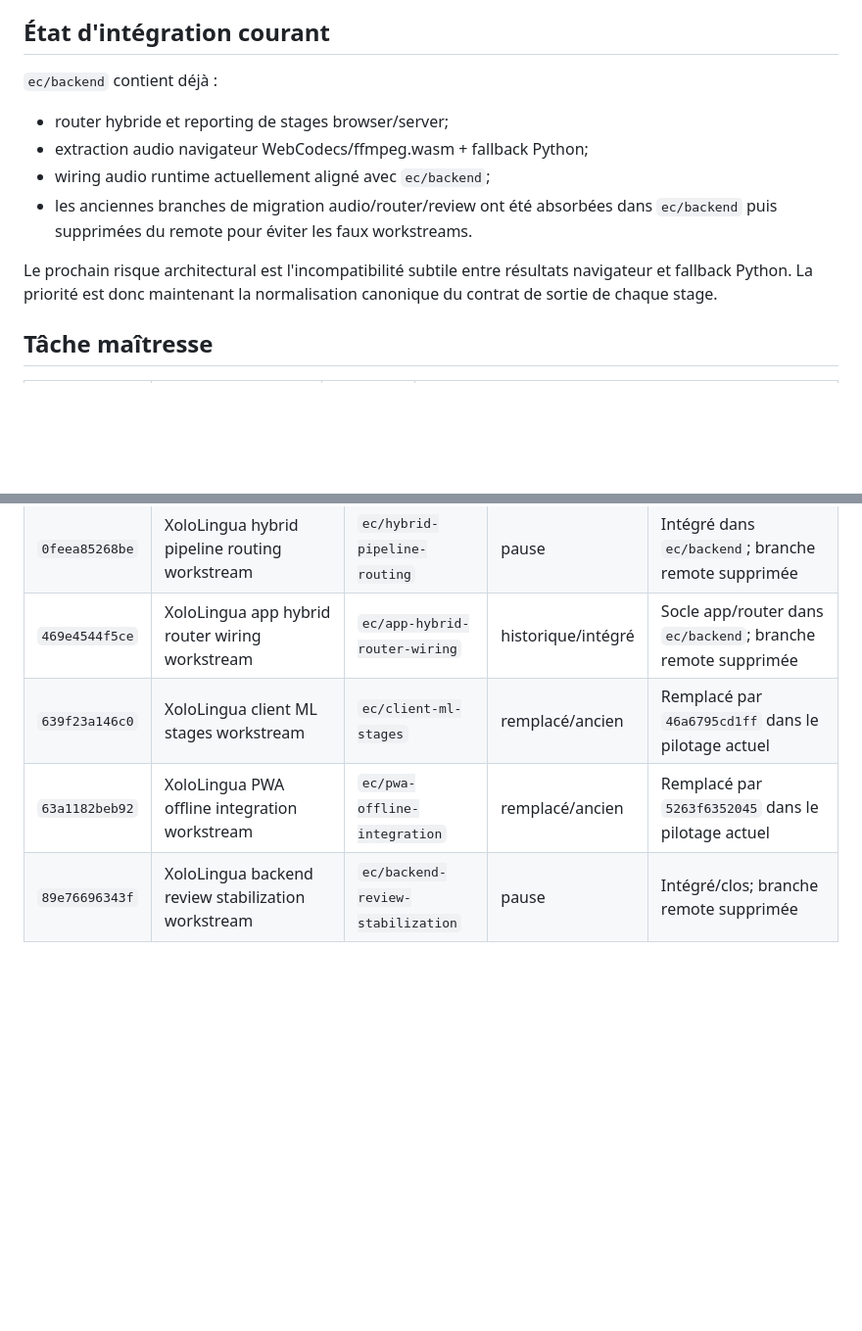
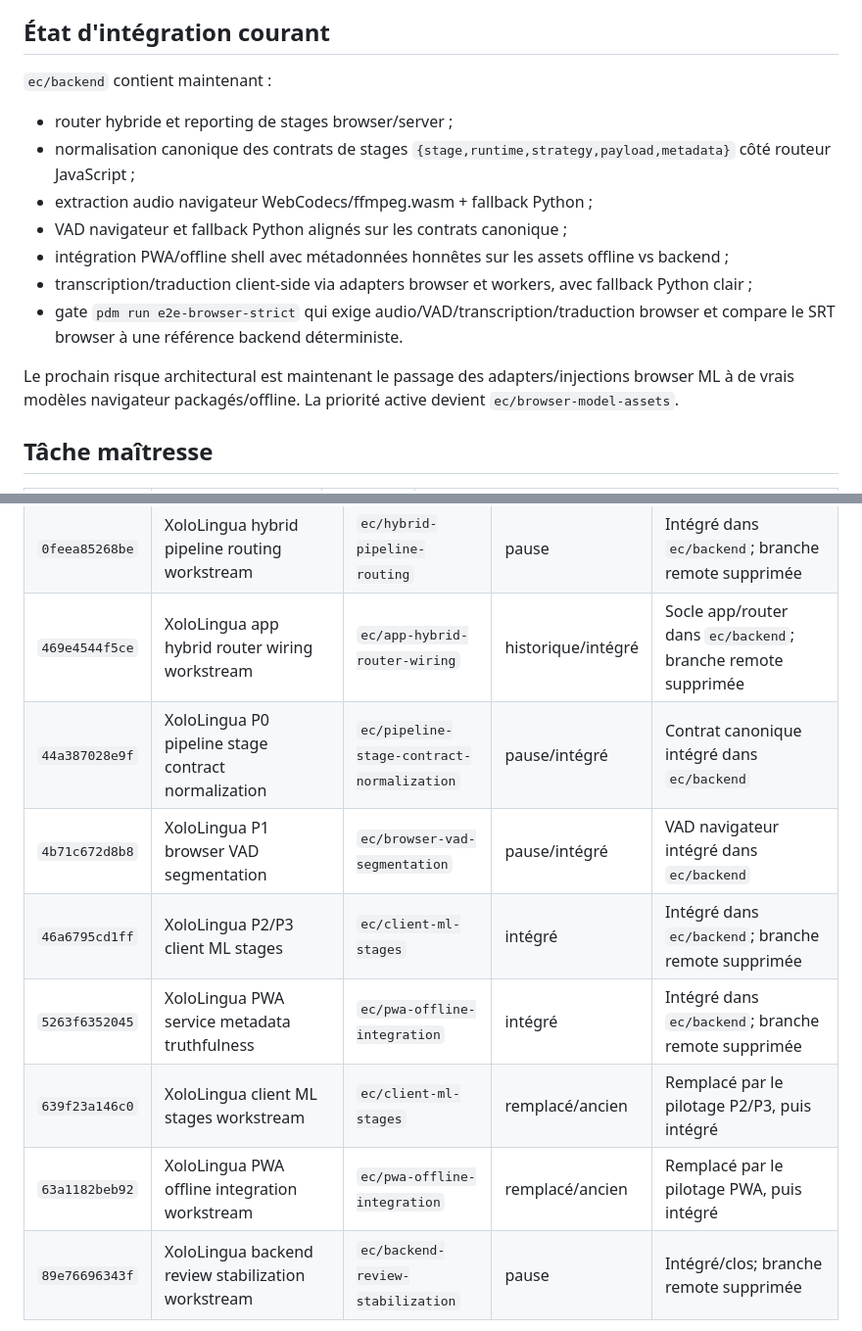
Before and after one commit to mathieu-xy082/xololingua, a Markdown page: docs/automation-plan.md, 2 parts joined by grey strips. Shown at 98% size. Drawn GitHub-style; blank space fills up the shorter version.

```diff
--- a/docs/automation-plan.md
+++ b/docs/automation-plan.md
@@ -30,14 +30,17 @@ git@gitlab.com:android-app-games/xololingua.git
 
 ## État d'intégration courant
 
-`ec/backend` contient déjà :
+`ec/backend` contient maintenant :
 
-- router hybride et reporting de stages browser/server;
-- extraction audio navigateur WebCodecs/ffmpeg.wasm + fallback Python;
-- wiring audio runtime actuellement aligné avec `ec/backend`;
-- les anciennes branches de migration audio/router/review ont été absorbées dans `ec/backend` puis supprimées du remote pour éviter les faux workstreams.
+- router hybride et reporting de stages browser/server ;
+- normalisation canonique des contrats de stages `{stage,runtime,strategy,payload,metadata}` côté routeur JavaScript ;
+- extraction audio navigateur WebCodecs/ffmpeg.wasm + fallback Python ;
+- VAD navigateur et fallback Python alignés sur les contrats canonique ;
+- intégration PWA/offline shell avec métadonnées honnêtes sur les assets offline vs backend ;
+- transcription/traduction client-side via adapters browser et workers, avec fallback Python clair ;
+- gate `pdm run e2e-browser-strict` qui exige audio/VAD/transcription/traduction browser et compare le SRT browser à une référence backend déterministe.
 
-Le prochain risque architectural est l'incompatibilité subtile entre résultats navigateur et fallback Python. La priorité est donc maintenant la normalisation canonique du contrat de sortie de chaque stage.
+Le prochain risque architectural est maintenant le passage des adapters/injections browser ML à de vrais modèles navigateur packagés/offline. La priorité active devient `ec/browser-model-assets`.
 
 ## Tâche maîtresse
 
@@ -81,8 +81,12 @@ BRANCHE PRÊTE POUR REVIEW: <branch>
 | `36180c1d35d6` | XoloLingua browser audio extraction workstream | `ec/browser-audio-extraction` | historique/intégré | Socle extraction audio dans `ec/backend`; branche remote supprimée |
 | `0feea85268be` | XoloLingua hybrid pipeline routing workstream | `ec/hybrid-pipeline-routing` | pause | Intégré dans `ec/backend`; branche remote supprimée |
 | `469e4544f5ce` | XoloLingua app hybrid router wiring workstream | `ec/app-hybrid-router-wiring` | historique/intégré | Socle app/router dans `ec/backend`; branche remote supprimée |
-| `639f23a146c0` | XoloLingua client ML stages workstream | `ec/client-ml-stages` | remplacé/ancien | Remplacé par `46a6795cd1ff` dans le pilotage actuel |
-| `63a1182beb92` | XoloLingua PWA offline integration workstream | `ec/pwa-offline-integration` | remplacé/ancien | Remplacé par `5263f6352045` dans le pilotage actuel |
+| `44a387028e9f` | XoloLingua P0 pipeline stage contract normalization | `ec/pipeline-stage-contract-normalization` | pause/intégré | Contrat canonique intégré dans `ec/backend` |
+| `4b71c672d8b8` | XoloLingua P1 browser VAD segmentation | `ec/browser-vad-segmentation` | pause/intégré | VAD navigateur intégré dans `ec/backend` |
+| `46a6795cd1ff` | XoloLingua P2/P3 client ML stages | `ec/client-ml-stages` | intégré | Intégré dans `ec/backend`; branche remote supprimée |
+| `5263f6352045` | XoloLingua PWA service metadata truthfulness | `ec/pwa-offline-integration` | intégré | Intégré dans `ec/backend`; branche remote supprimée |
+| `639f23a146c0` | XoloLingua client ML stages workstream | `ec/client-ml-stages` | remplacé/ancien | Remplacé par le pilotage P2/P3, puis intégré |
+| `63a1182beb92` | XoloLingua PWA offline integration workstream | `ec/pwa-offline-integration` | remplacé/ancien | Remplacé par le pilotage PWA, puis intégré |
 | `89e76696343f` | XoloLingua backend review stabilization workstream | `ec/backend-review-stabilization` | pause | Intégré/clos; branche remote supprimée |
 
 ## Branches surveillées
```
Also changed, not shown: other parts of docs/automation-plan.md (+19 -23 lines).
